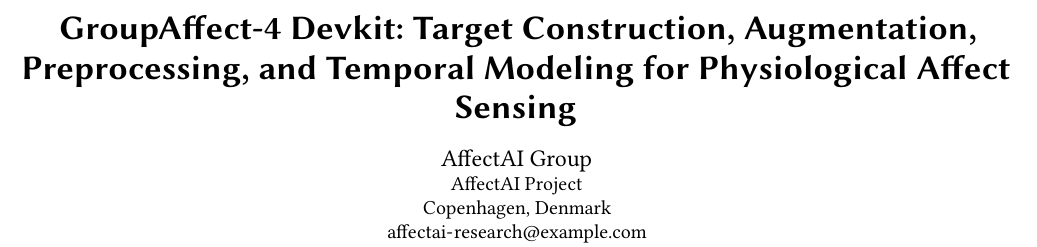
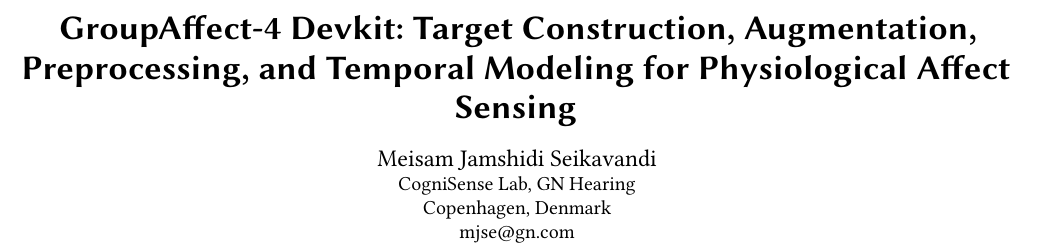
Before and after one commit to meisamjam/groupaffect4-devkit, a LaTeX paper (paper/arxiv/groupaffect4_devkit.tex): part of page 1 of 22, cut so that both start at the same text. Compiled offline with pdfLaTeX.

Commit message:
docs: update paper author to Meisam Jamshidi Seikavandi, CogniSense Lab, GN Hearing

```diff
--- a/paper/arxiv/groupaffect4_devkit.tex
+++ b/paper/arxiv/groupaffect4_devkit.tex
@@ -56,12 +56,12 @@
 \title{GroupAffect-4 Devkit: Target Construction, Augmentation, Preprocessing,
        and Temporal Modeling for Physiological Affect Sensing}
 
-\author{AffectAI Group}
+\author{Meisam Jamshidi Seikavandi}
 \affiliation{%
-  \institution{AffectAI Project}
+  \institution{CogniSense Lab, GN Hearing}
   \city{Copenhagen}
   \country{Denmark}}
-\email{affectai-research@example.com}
+\email{mjse@gn.com}
 
 \begin{document}
 \setlength{\emergencystretch}{40pt}  % prevent overfull hboxes
```
